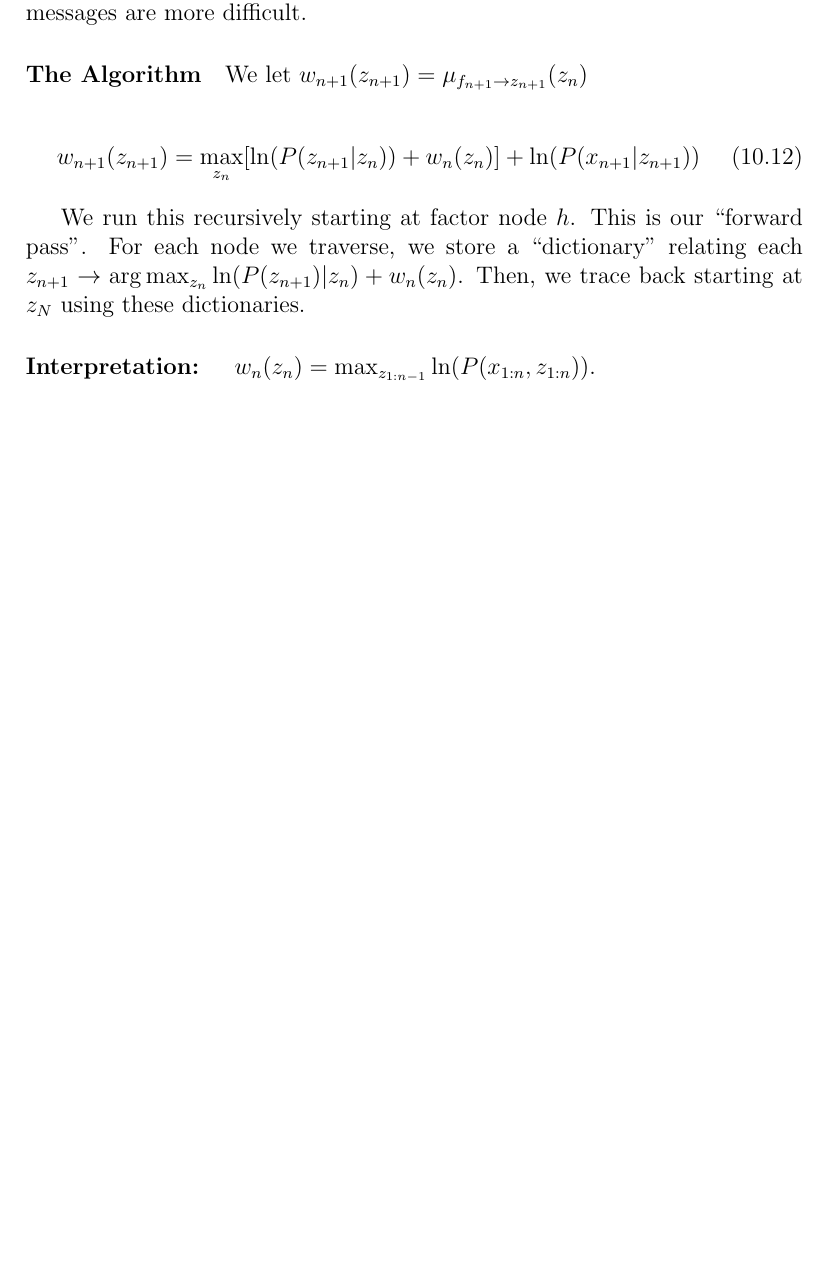
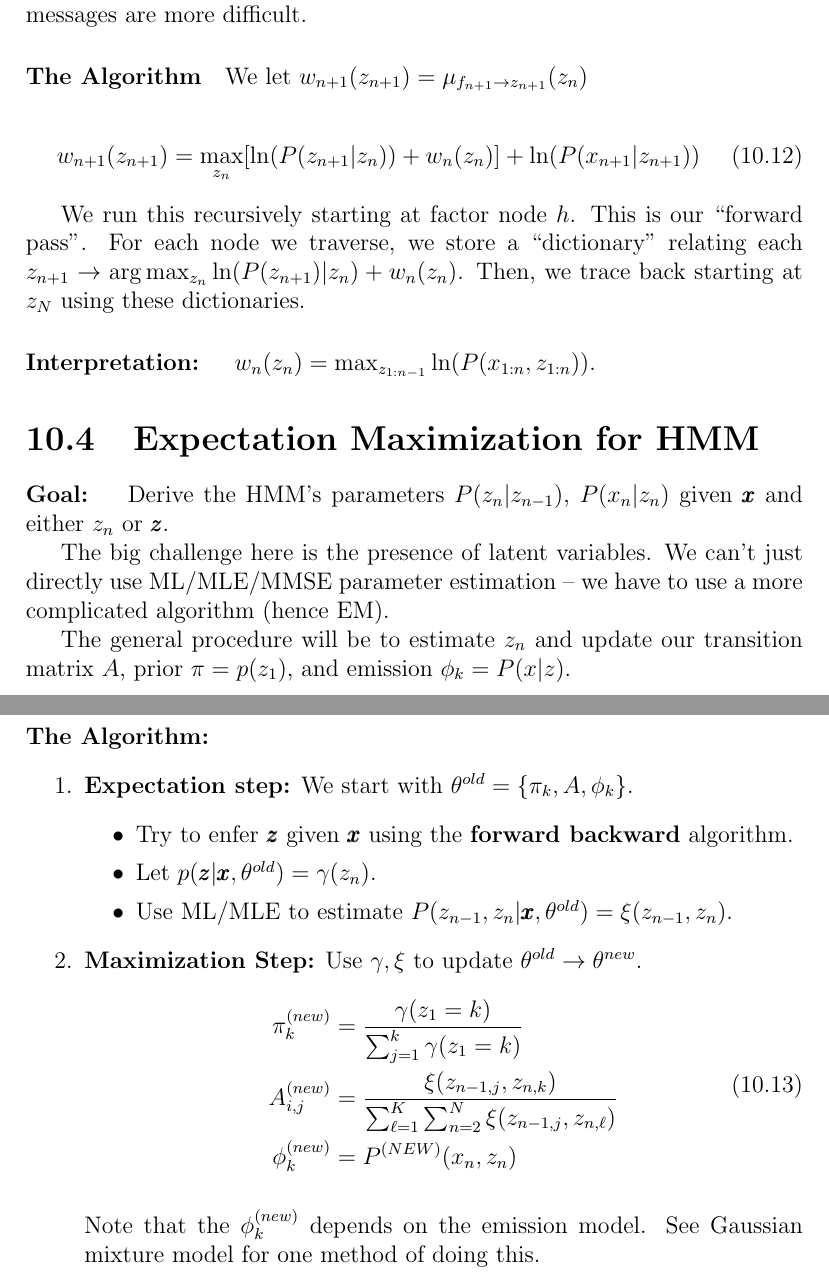
Before and after one commit to amanb2000/EngSci_Abridged, a LaTeX thesis (tex/ECE368.tex): part of page 42 of 42 before the commit and two parts of pages 42 and 43 of 43 after it, the two joined at a grey line, cut so that both start at the same text, the shorter picture padded with empty space. Compiled offline with pdfLaTeX.

Commit message:
Finish first pass of full ECE368 course

```diff
--- a/tex/ECE368.tex
+++ b/tex/ECE368.tex
@@ -1323,6 +1323,42 @@ We run this recursively starting at factor node $h$. This is our ``forward pass'
 
 
 
+\section{Expectation Maximization for HMM}
+
+\paragraph{Goal: } Derive the HMM's parameters $P(z_n | z_{n-1})$, $P(x_n | z_n)$ given $\pmb x$ and either $z_n$ or $\pmb z$.
+
+
+The big challenge here is the presence of latent variables. We can't just directly use ML/MLE/MMSE parameter estimation -- we have to use a more complicated algorithm (hence EM).
+
+
+The general procedure will be to estimate $z_n$ and update our transition matrix $A$, prior $\pi= p(z_1)$, and emission $\phi_k = P(x | z)$.
+
+\paragraph{The Algorithm: }
+
+\begin{enumerate}
+\item \textbf{Expectation step:} We start with $\theta^{old} = \{\pi_k, A, \phi_k\}$.
+\begin{itemize}
+\item Try to enfer $\pmb z$ given $\pmb x$ using the \textbf{forward backward} algorithm.
+\item Let $p(\pmb z | \pmb x, \theta^{old}) = \gamma(z_n)$.
+\item Use ML/MLE to estimate $P(z_{n-1}, z_n | \pmb x, \theta^{old}) = \xi(z_{n-1}, z_n)$.
+\end{itemize}
+
+\item \textbf{Maximization Step:} Use $\gamma, \xi$ to update $\theta^{old}\to \theta^{new}$.
+\begin{equation}
+\begin{split}
+\pi_k^{(new)} &= \frac{\gamma(z_1 = k)}{\sum_{j=1}^{k} \gamma(z_1 = k)} \\
+A_{i,j}^{(new)} &= \frac{\xi(z_{n-1,j}, z_{n,k})}{\sum_{\ell=1}^{K} \sum_{n=2}^{N} \xi(z_{n-1,j}, z_{n,\ell})} \\
+\phi_k^{(new)} &= P^{(NEW)} (x_n, z_n)
+\end{split}
+\end{equation}
+
+Note that the $\phi_k^{(new)}$ depends on the emission model. See Gaussian mixture model for one method of doing this.
+
+
+\end{enumerate}
+
+
+
 
 
 
```
Also changed, not shown: pdf/ECE368.pdf, 1 other file.
